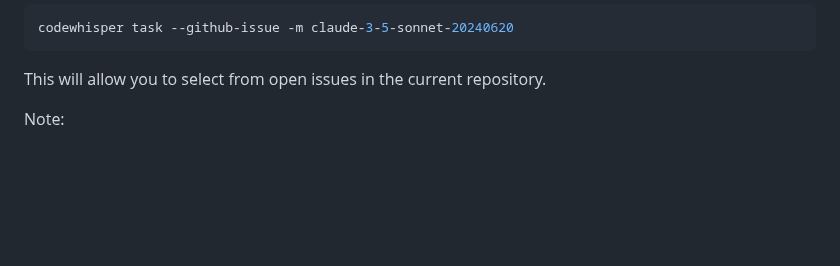
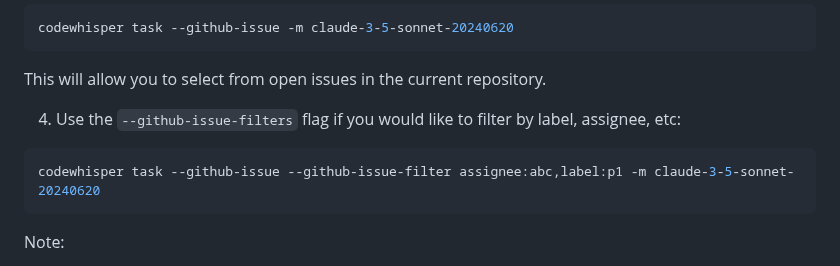
Before and after one commit to gmickel/CodeWhisper, a Markdown page: USAGE.md, the part around the change. Drawn GitHub-style; blank space fills up the shorter version.

Commit message:
Update usage

````diff
--- a/USAGE.md
+++ b/USAGE.md
@@ -99,6 +99,12 @@ codewhisper task --github-issue -m claude-3-5-sonnet-20240620
 ```
 
 This will allow you to select from open issues in the current repository.
+
+4. Use the `--github-issue-filters` flag if you would like to filter by label, assignee, etc:
+
+```bash
+codewhisper task --github-issue --github-issue-filter assignee:abc,label:p1 -m claude-3-5-sonnet-20240620
+```
 
 Note:
 
````
